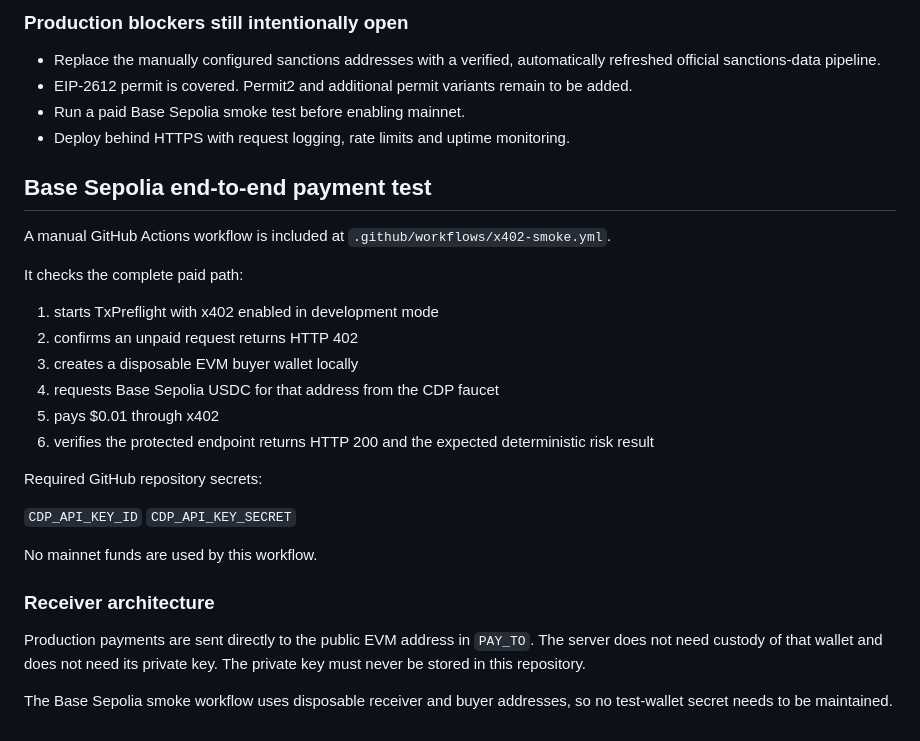
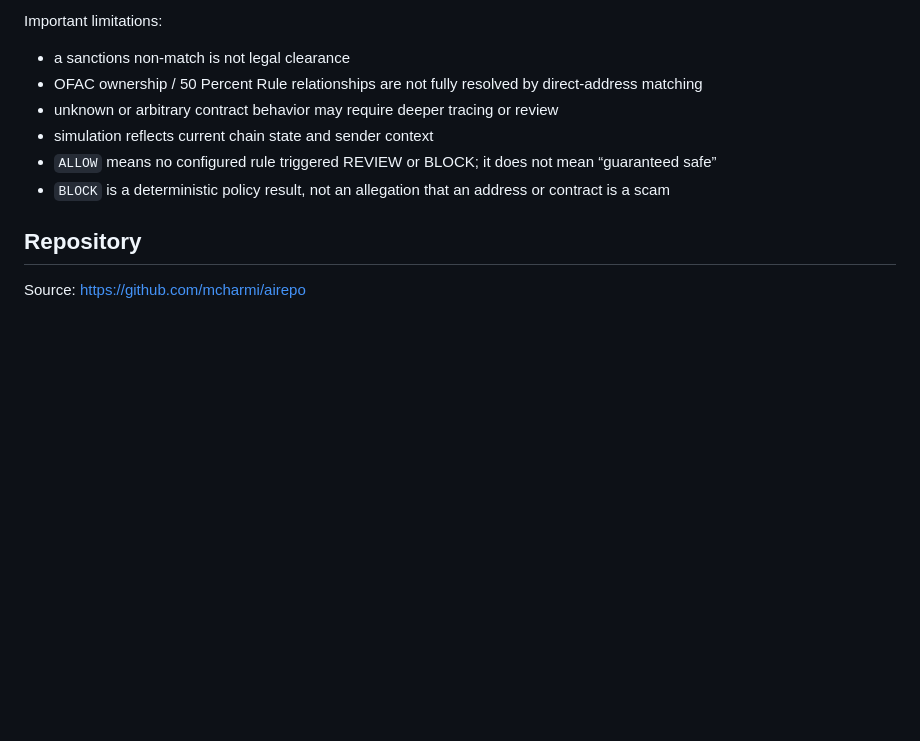
Before and after one commit to mcharmi/airepo, a Markdown page: README.md, the part around one of its changes. Rendered like a GitHub page; blank space fills up the shorter version.

```diff
--- a/README.md
+++ b/README.md
@@ -110,35 +173,13 @@ The service uses Coinbase CDP's current x402 server integration with a fixed `PA
 
-### Production blockers still intentionally open
+Important limitations:
 
-- Replace the manually configured sanctions addresses with a verified, automatically refreshed official sanctions-data pipeline.
-- EIP-2612 permit is covered. Permit2 and additional permit variants remain to be added.
-- Run a paid Base Sepolia smoke test before enabling mainnet.
-- Deploy behind HTTPS with request logging, rate limits and uptime monitoring.
+- a sanctions non-match is not legal clearance
+- OFAC ownership / 50 Percent Rule relationships are not fully resolved by direct-address matching
+- unknown or arbitrary contract behavior may require deeper tracing or review
+- simulation reflects current chain state and sender context
+- `ALLOW` means no configured rule triggered REVIEW or BLOCK; it does not mean “guaranteed safe”
+- `BLOCK` is a deterministic policy result, not an allegation that an address or contract is a scam
 
+## Repository
 
-## Base Sepolia end-to-end payment test
-
-A manual GitHub Actions workflow is included at `.github/workflows/x402-smoke.yml`.
-
-It checks the complete paid path:
-
-1. starts TxPreflight with x402 enabled in development mode
-2. confirms an unpaid request returns HTTP 402
-3. creates a disposable EVM buyer wallet locally
-4. requests Base Sepolia USDC for that address from the CDP faucet
-5. pays $0.01 through x402
-6. verifies the protected endpoint returns HTTP 200 and the expected deterministic risk result
-
-Required GitHub repository secrets:
-
-`CDP_API_KEY_ID`
-`CDP_API_KEY_SECRET`
-
-No mainnet funds are used by this workflow.
-
-
-### Receiver architecture
-
-Production payments are sent directly to the public EVM address in `PAY_TO`. The server does not need custody of that wallet and does not need its private key. The private key must never be stored in this repository.
-
-The Base Sepolia smoke workflow uses disposable receiver and buyer addresses, so no test-wallet secret needs to be maintained.
+Source: https://github.com/mcharmi/airepo
```
Also changed, not shown: other parts of README.md (+135 -72 lines).
